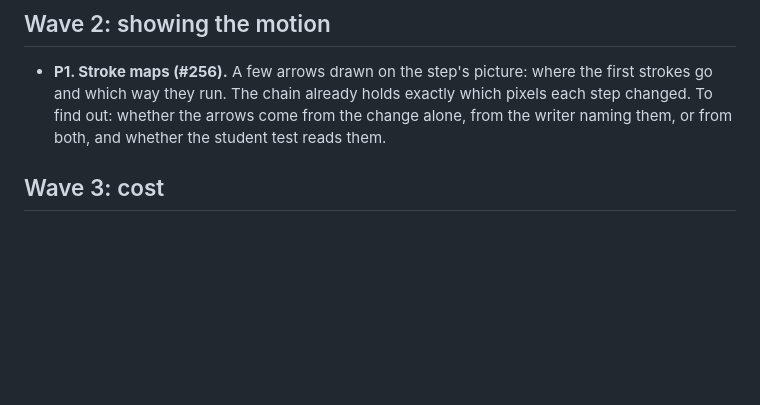
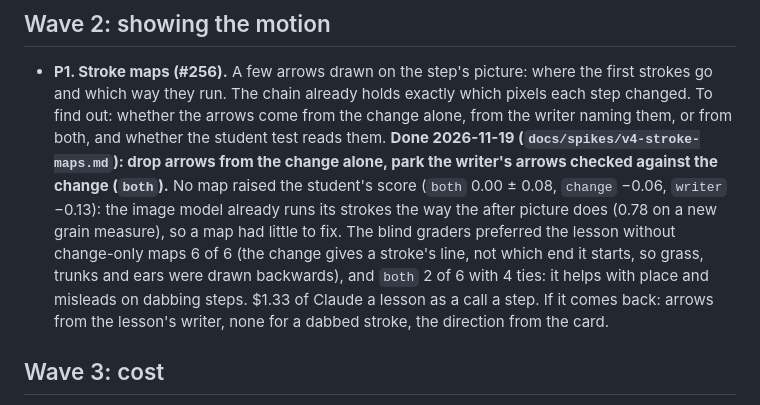
Before and after one commit to DeanPhillipsOKC/gesso, a Markdown page: docs/design/pipeline-v4-plan.md, the part around the change. Drawn GitHub-style; blank space fills up the shorter version.

```diff
--- a/docs/design/pipeline-v4-plan.md
+++ b/docs/design/pipeline-v4-plan.md
@@ -109,6 +109,13 @@ Run on the frozen bench, on v3's pictures, so only the words differ between the
 - **P1. Stroke maps (#256).** A few arrows drawn on the step's picture: where the first strokes go and which way
   they run. The chain already holds exactly which pixels each step changed. To find out: whether the arrows come
   from the change alone, from the writer naming them, or from both, and whether the student test reads them.
+  **Done 2026-11-19 (`docs/spikes/v4-stroke-maps.md`): drop arrows from the change alone, park the writer's arrows
+  checked against the change (`both`).** No map raised the student's score (`both` 0.00 ± 0.08, `change` −0.06,
+  `writer` −0.13): the image model already runs its strokes the way the after picture does (0.78 on a new grain
+  measure), so a map had little to fix. The blind graders preferred the lesson without change-only maps 6 of 6 (the
+  change gives a stroke's line, not which end it starts, so grass, trunks and ears were drawn backwards), and `both`
+  2 of 6 with 4 ties: it helps with place and misleads on dabbing steps. $1.33 of Claude a lesson as a call a step.
+  If it comes back: arrows from the lesson's writer, none for a dabbed stroke, the direction from the card.
 
 ## Wave 3: cost
 
```
Also changed, not shown: docs/spikes/v4-stroke-maps.md (added, +179 -0 lines), docs/spikes/v4-stroke-maps.jpg (added), 6 other files.
